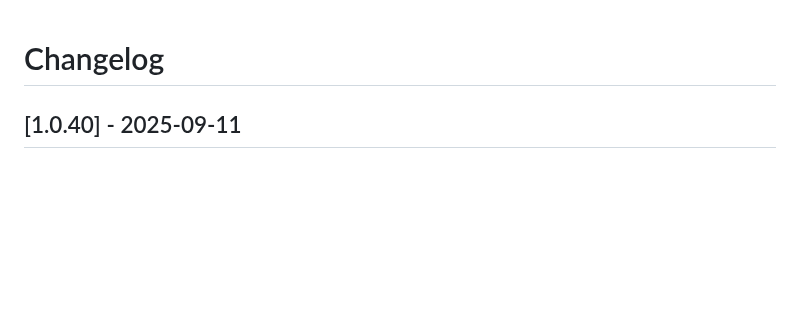
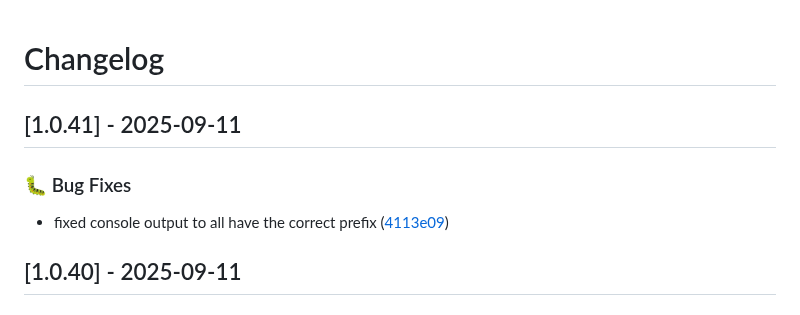
Before and after one commit to ArborXR/abxrlib-for-webxr, a Markdown page: CHANGELOG.md, the part around the change. Drawn GitHub-style; blank space fills up the shorter version.

Commit message:
docs: update changelog for version 1.0.41

```diff
--- a/CHANGELOG.md
+++ b/CHANGELOG.md
@@ -1,4 +1,10 @@
 # Changelog
+
+## [1.0.41] - 2025-09-11
+
+### 🐛 Bug Fixes
+
+- fixed console output to all have the correct prefix ([4113e09](../../commit/4113e09b735bcbf4470039b9d5fe3ef872d71b3d))
 
 ## [1.0.40] - 2025-09-11
 
```
